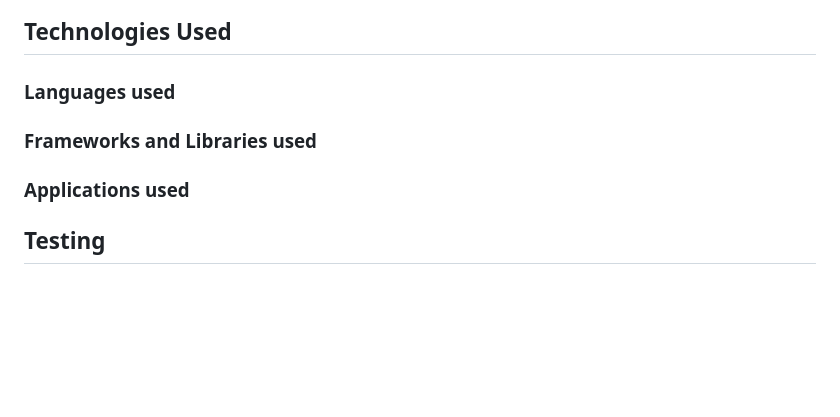
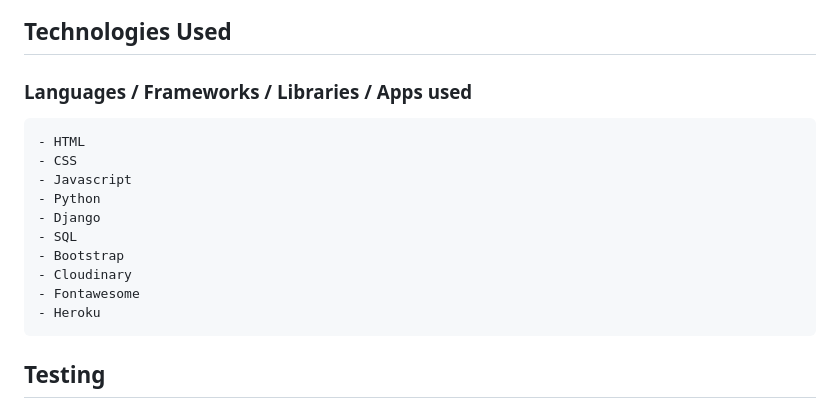
Before and after one commit to GeorgePh0/House-Blog, a Markdown page: README.md, the part around the change. Rendered like a GitHub page; blank space fills up the shorter version.

Commit message:
Add languages/frameworks/libraries/apps to README file

```diff
--- a/README.md
+++ b/README.md
@@ -104,11 +104,18 @@ The purpose of this site is to allow users to share their home ideas online to o
 
 ## Technologies Used
 
-### Languages used
+### Languages / Frameworks / Libraries / Apps used
 
-### Frameworks and Libraries used
-
-### Applications used
+    - HTML
+    - CSS
+    - Javascript
+    - Python
+    - Django
+    - SQL
+    - Bootstrap
+    - Cloudinary
+    - Fontawesome
+    - Heroku
 
 ## Testing
 
```
